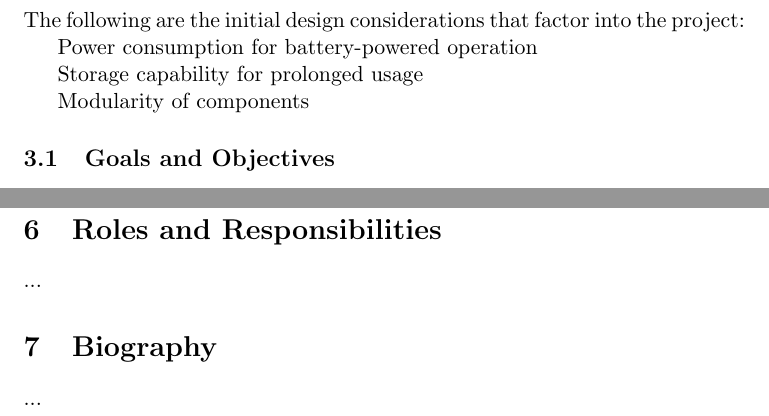
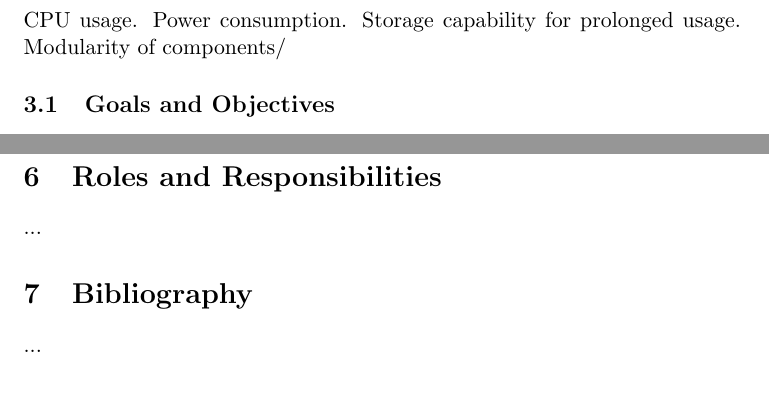
Before and after one commit to vly/rpy-dictaphone, a LaTeX document (docs/project-specification/Project Specification.tex): two parts of pages 6 and 7 of 7, joined at a grey line, cut at the place of the change, the shorter picture padded with empty space. Compiled offline with pdfLaTeX.

Commit message:
Fixed some spelling mistakes in the proj spec

```diff
--- a/docs/project-specification/Project Specification.tex
+++ b/docs/project-specification/Project Specification.tex
@@ -151,13 +151,7 @@ For a detailed summary of all involved hardware and its purpose in the project,
 
 \section{Design Considerations}
 
-The following are the initial design considerations that factor into the project:
-
-Power consumption for battery-powered operation
-
-Storage capability for prolonged usage
-
-Modularity of components
+CPU usage. Power consumption. Storage capability for prolonged usage. Modularity of components/
 
 
 \subsection{Goals and Objectives}
@@ -216,7 +210,7 @@ This project aims to provide an easy way to audio record and annotate lectures,
 
 ...
 
-\section{Biography}
+\section{Bibliography}
 
 ...
 
```
Also changed, not shown: docs/project-specification/Project Specification.tex (6 more changed lines).
